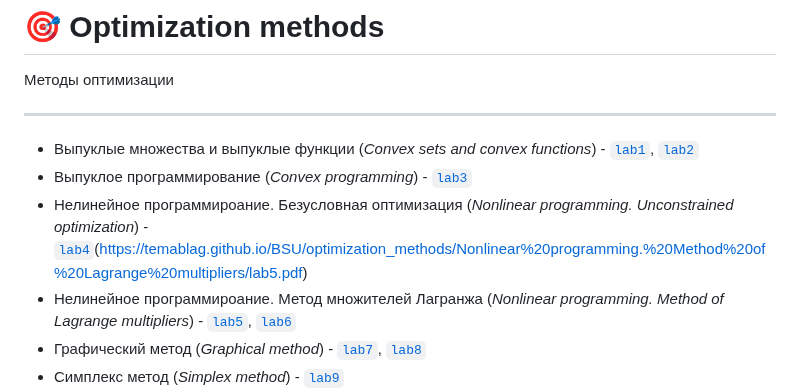
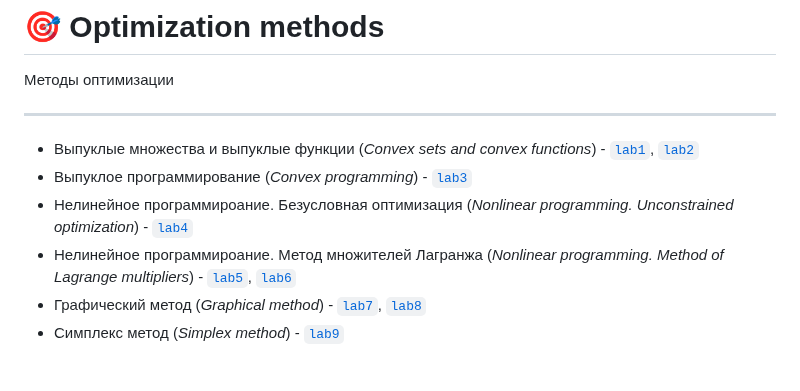
Before and after one commit to TemaBlag/BSU, a Markdown page: optimization_methods/README.md, the part around the change. Rendered like a GitHub page; blank space fills up the shorter version.

```diff
--- a/optimization_methods/README.md
+++ b/optimization_methods/README.md
@@ -4,7 +4,7 @@ ___
 
 - Выпуклые множества и выпуклые функции (_Convex sets and convex functions_) - [`lab1`](https://temablag.github.io/BSU/optimization_methods/Convex%20sets%20and%20convex%20functions/lab1.pdf), [`lab2`](https://temablag.github.io/BSU/optimization_methods/Convex%20sets%20and%20convex%20functions/lab2.pdf)
 - Выпуклое программирование (_Convex programming_) - [`lab3`](https://temablag.github.io/BSU/optimization_methods/Convex%20programming/lab3.pdf)
-- Нелинейное программироание. Безусловная оптимизация (_Nonlinear programming. Unconstrained optimization_) - [`lab4`](https://temablag.github.io/BSU/optimization_methods/Nonlinear%20programming.%20Unconstrained%20optimization/lab4.pdf)(https://temablag.github.io/BSU/optimization_methods/Nonlinear%20programming.%20Method%20of%20Lagrange%20multipliers/lab5.pdf)
+- Нелинейное программироание. Безусловная оптимизация (_Nonlinear programming. Unconstrained optimization_) - [`lab4`](https://temablag.github.io/BSU/optimization_methods/Nonlinear%20programming.%20Unconstrained%20optimization/lab4.pdf)
 - Нелинейное программироание. Метод множителей Лагранжа (_Nonlinear programming. Method of Lagrange multipliers_) - [`lab5`](https://temablag.github.io/BSU/optimization_methods/Nonlinear%20programming.%20Method%20of%20Lagrange%20multipliers/lab5.pdf), [`lab6`](https://temablag.github.io/BSU/optimization_methods/Nonlinear%20programming.%20Method%20of%20Lagrange%20multipliers/lab6.pdf)
 - Графический метод (_Graphical method_) - [`lab7`](https://temablag.github.io/BSU/optimization_methods/Graphical%20method/1/lab7.pdf), [`lab8`](https://temablag.github.io/BSU/optimization_methods/Graphical%20method/2/lab8.pdf)
 - Симплекс метод (_Simplex method_) - [`lab9`](https://temablag.github.io/BSU/optimization_methods/Simplex%20method/lab9.pdf)
```
